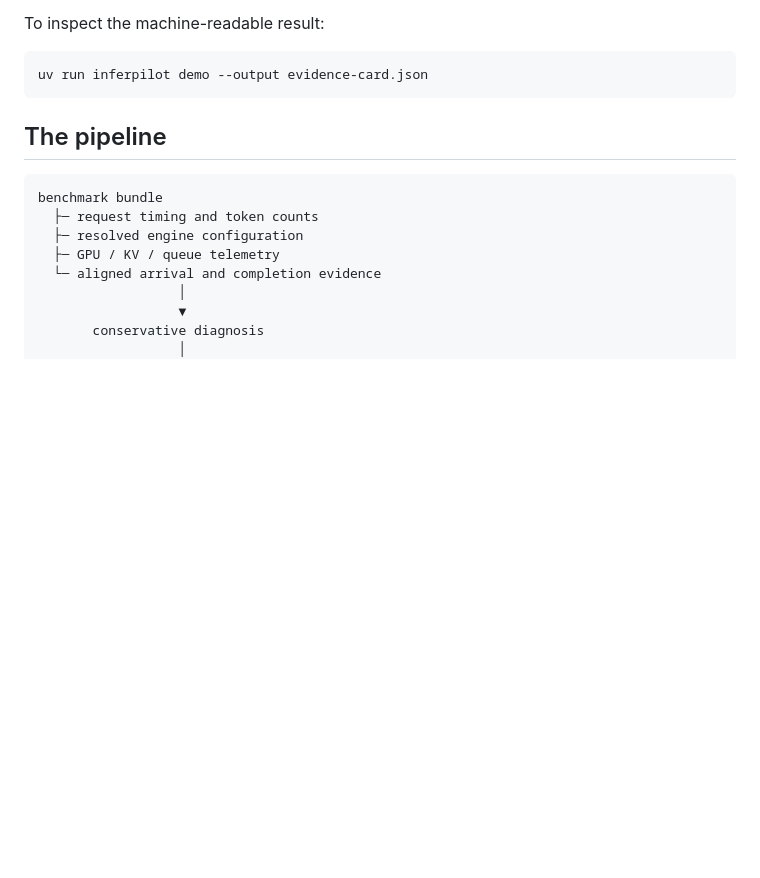
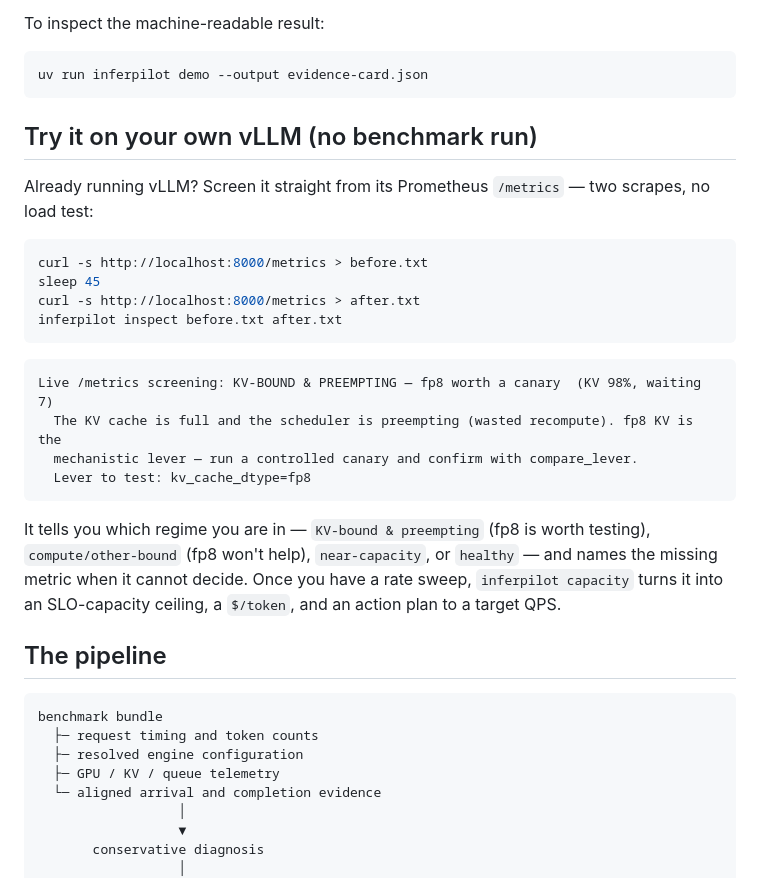
Before and after one commit to poojithdevan4D/InferPilot, a Markdown page: README.md, the part around the change. GitHub-like rendering; blank space fills up the shorter version.

Commit message:
README: lead with read-only 'inspect your own vLLM' front door
Co-Authored-By: Claude Opus 4.8 <noreply@anthropic.com>
Claude-Session: https://claude.ai/code/session_01E1U1yc4Roge3wKQEuzDnEK

````diff
--- a/README.md
+++ b/README.md
@@ -41,6 +41,30 @@ To inspect the machine-readable result:
 ```bash
 uv run inferpilot demo --output evidence-card.json
 ```
+
+## Try it on your own vLLM (no benchmark run)
+
+Already running vLLM? Screen it straight from its Prometheus `/metrics` — two scrapes,
+no load test:
+
+```bash
+curl -s http://localhost:8000/metrics > before.txt
+sleep 45
+curl -s http://localhost:8000/metrics > after.txt
+inferpilot inspect before.txt after.txt
+```
+
+```text
+Live /metrics screening: KV-BOUND & PREEMPTING — fp8 worth a canary  (KV 98%, waiting 7)
+  The KV cache is full and the scheduler is preempting (wasted recompute). fp8 KV is the
+  mechanistic lever — run a controlled canary and confirm with compare_lever.
+  Lever to test: kv_cache_dtype=fp8
+```
+
+It tells you which regime you are in — `KV-bound & preempting` (fp8 is worth testing),
+`compute/other-bound` (fp8 won't help), `near-capacity`, or `healthy` — and names the
+missing metric when it cannot decide. Once you have a rate sweep, `inferpilot capacity`
+turns it into an SLO-capacity ceiling, a `$/token`, and an action plan to a target QPS.
 
 ## The pipeline
 
````
